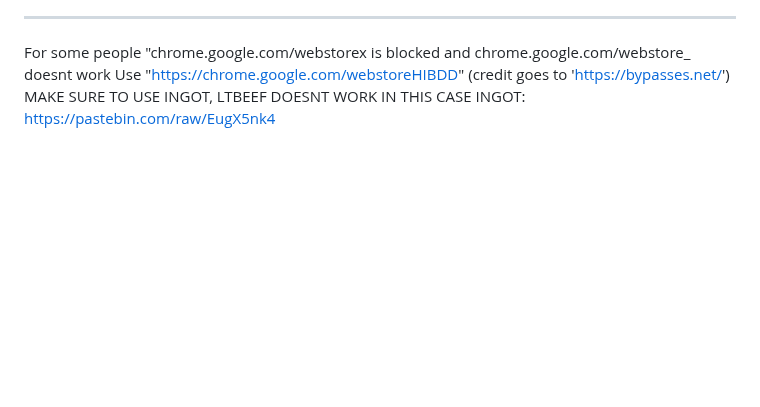
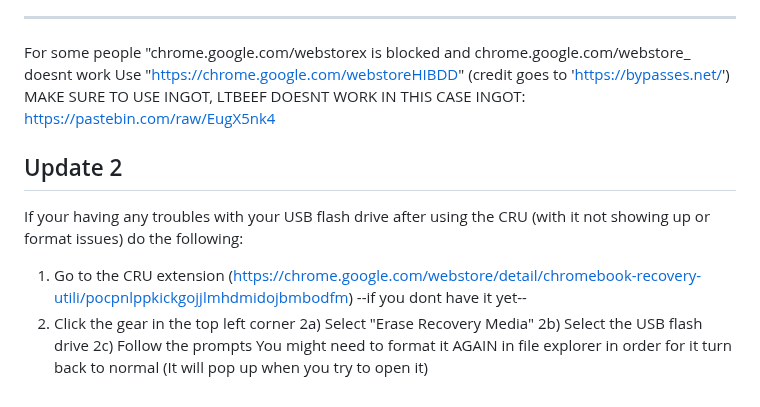
Before and after one commit to BFB2q/OSdowngrade, a Markdown page: README.md, the part around the change. Drawn GitHub-style; blank space fills up the shorter version.

Commit message:
added update 2
Just usb flash drive issues, fix: format using CRU

```diff
--- a/README.md
+++ b/README.md
@@ -89,3 +89,13 @@ ____________________________________________________________
 For some people "chrome.google.com/webstorex is blocked and chrome.google.com/webstore_ doesnt work
 Use "https://chrome.google.com/webstoreHIBDD" (credit goes to 'https://bypasses.net/') MAKE SURE TO USE INGOT, LTBEEF DOESNT WORK IN THIS CASE
 INGOT: https://pastebin.com/raw/EugX5nk4
+
+Update 2
+-------------------------------------------------------------
+If your having any troubles with your USB flash drive after using the CRU (with it not showing up or format issues) do the following:
+1) Go to the CRU extension (https://chrome.google.com/webstore/detail/chromebook-recovery-utili/pocpnlppkickgojjlmhdmidojbmbodfm) --if you dont have it yet--
+2) Click the gear in the top left corner
+  2a) Select "Erase Recovery Media"
+  2b) Select the USB flash drive
+  2c) Follow the prompts
+You might need to format it AGAIN in file explorer in order for it turn back to normal (It will pop up when you try to open it)
```
